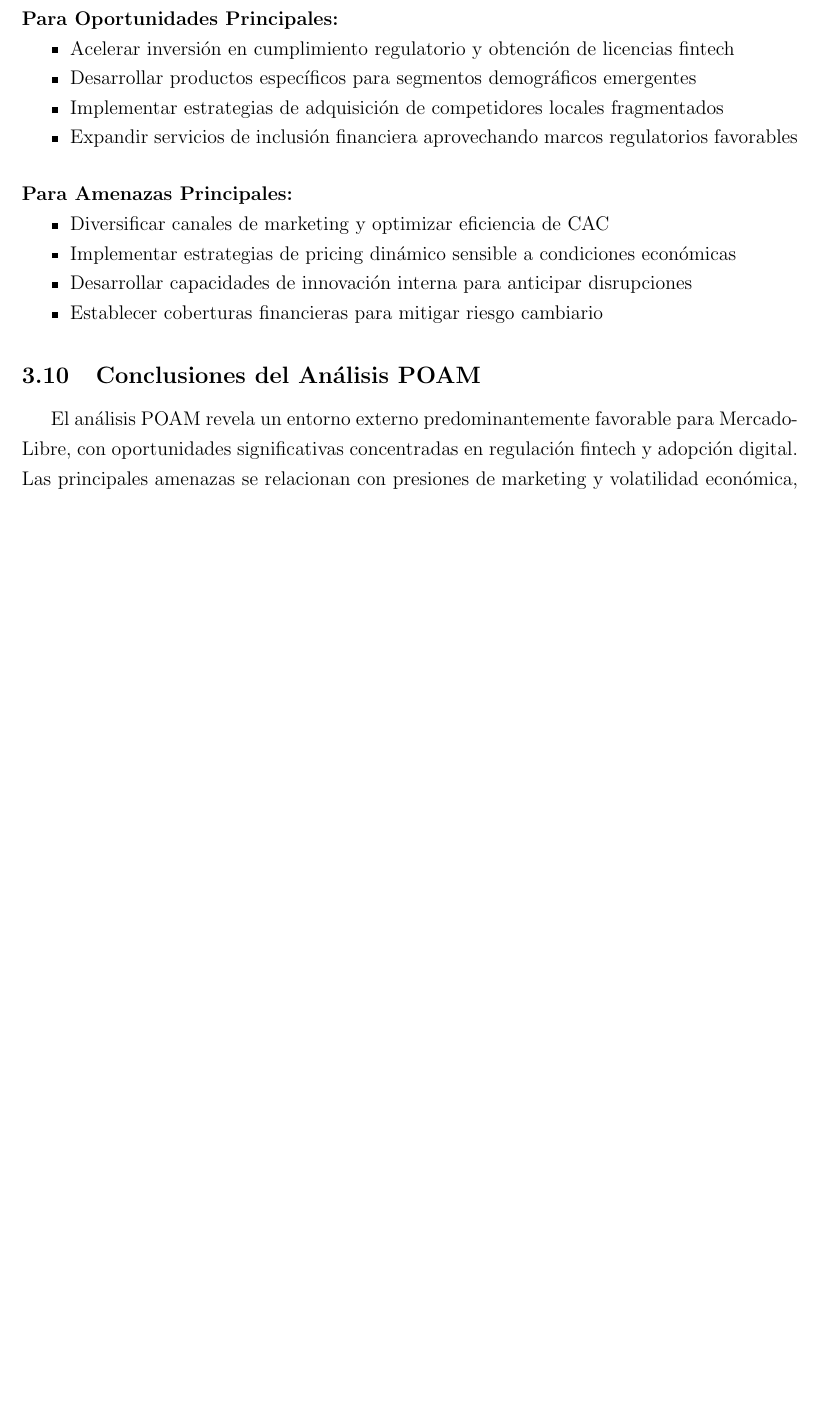
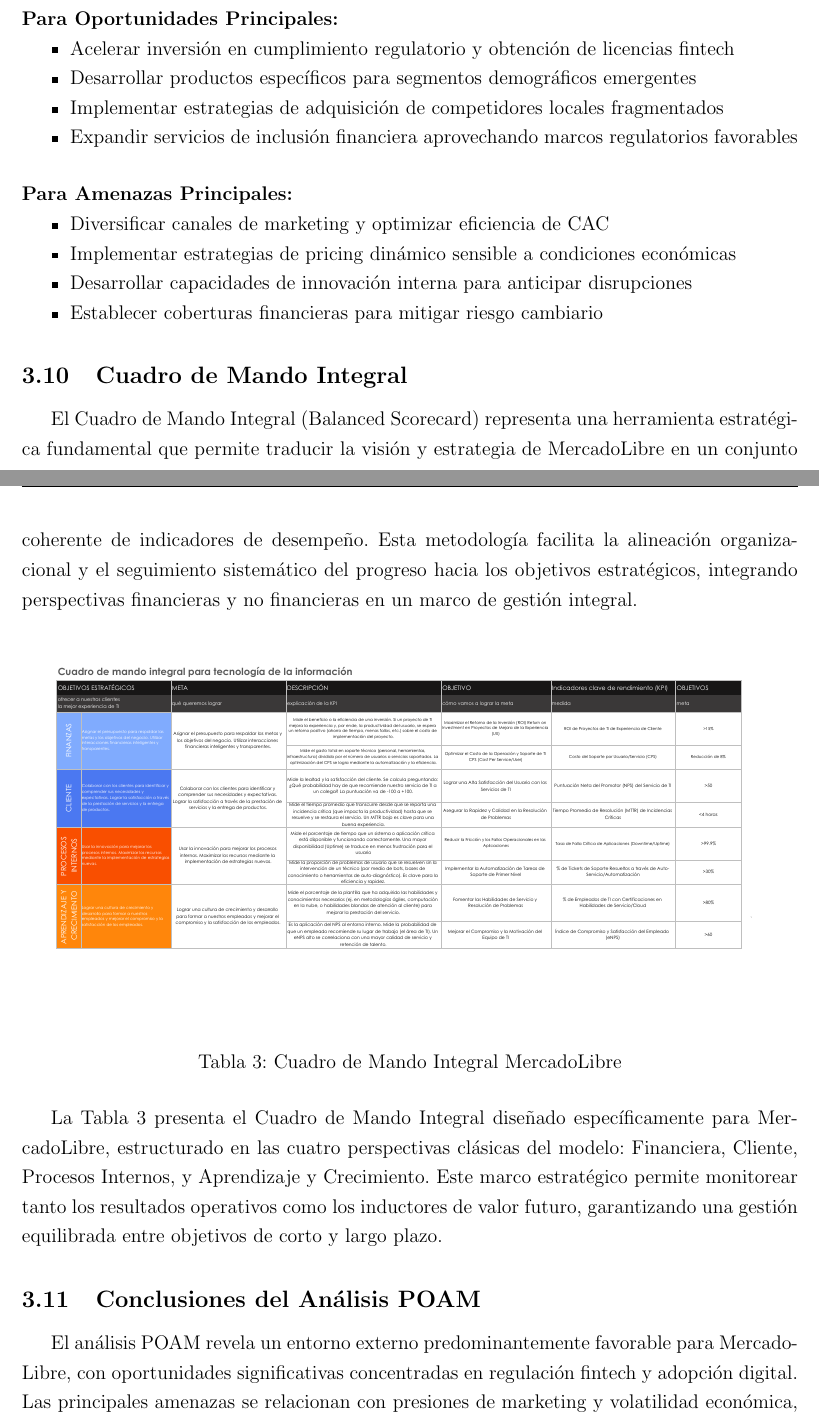
Before and after one commit to EngJuanSER/PlanEstrategico, a LaTeX document (main.tex, which reads sections/estudio-externo.tex): part of page 18 of 34 before the commit and two parts of pages 18 and 19 of 34 after it, the two joined at a grey line, cut so that both start at the same text, the shorter picture padded with empty space. Compiled offline with pdfLaTeX.

Commit message:
Cuadro de Mando Integral

```diff
--- a/sections/estudio-externo.tex
+++ b/sections/estudio-externo.tex
@@ -237,6 +237,19 @@
 \item Establecer coberturas financieras para mitigar riesgo cambiario
 \end{itemize}
 
+\subsection{Cuadro de Mando Integral}
+
+El Cuadro de Mando Integral (Balanced Scorecard) representa una herramienta estratégica fundamental que permite traducir la visión y estrategia de MercadoLibre en un conjunto coherente de indicadores de desempeño. Esta metodología facilita la alineación organizacional y el seguimiento sistemático del progreso hacia los objetivos estratégicos, integrando perspectivas financieras y no financieras en un marco de gestión integral.
+
+\begin{table}[H]
+    \centering
+    \includegraphics[width=\linewidth, height=0.8\textheight, keepaspectratio]{sections/Cuadro_Mando_Mercado_Libre.pdf}
+    \caption{Cuadro de Mando Integral MercadoLibre}
+    \label{tab:cuadro_mando_integral}
+\end{table}
+
+La Tabla \ref{tab:cuadro_mando_integral} presenta el Cuadro de Mando Integral diseñado específicamente para MercadoLibre, estructurado en las cuatro perspectivas clásicas del modelo: Financiera, Cliente, Procesos Internos, y Aprendizaje y Crecimiento. Este marco estratégico permite monitorear tanto los resultados operativos como los inductores de valor futuro, garantizando una gestión equilibrada entre objetivos de corto y largo plazo.
+
 \subsection{Conclusiones del Análisis POAM}
 
 El análisis POAM revela un entorno externo predominantemente favorable para MercadoLibre, con oportunidades significativas concentradas en regulación fintech y adopción digital. Las principales amenazas se relacionan con presiones de marketing y volatilidad económica, factores que requieren estrategias de mitigación específicas pero no comprometen la viabilidad del modelo de negocio.
```
Also changed, not shown: main.pdf, sections/Cuadro_Mando_Mercado_Libre.pdf (added).
